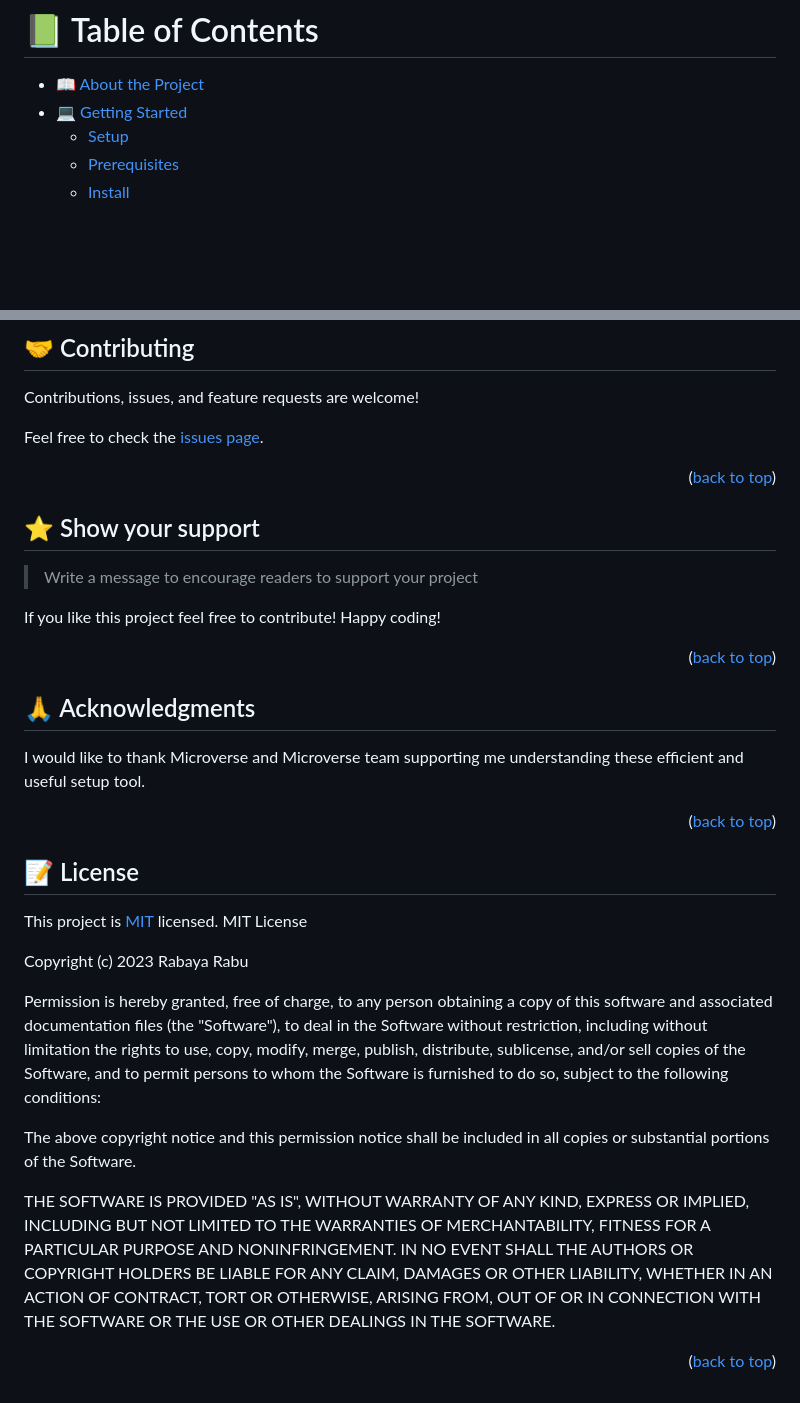
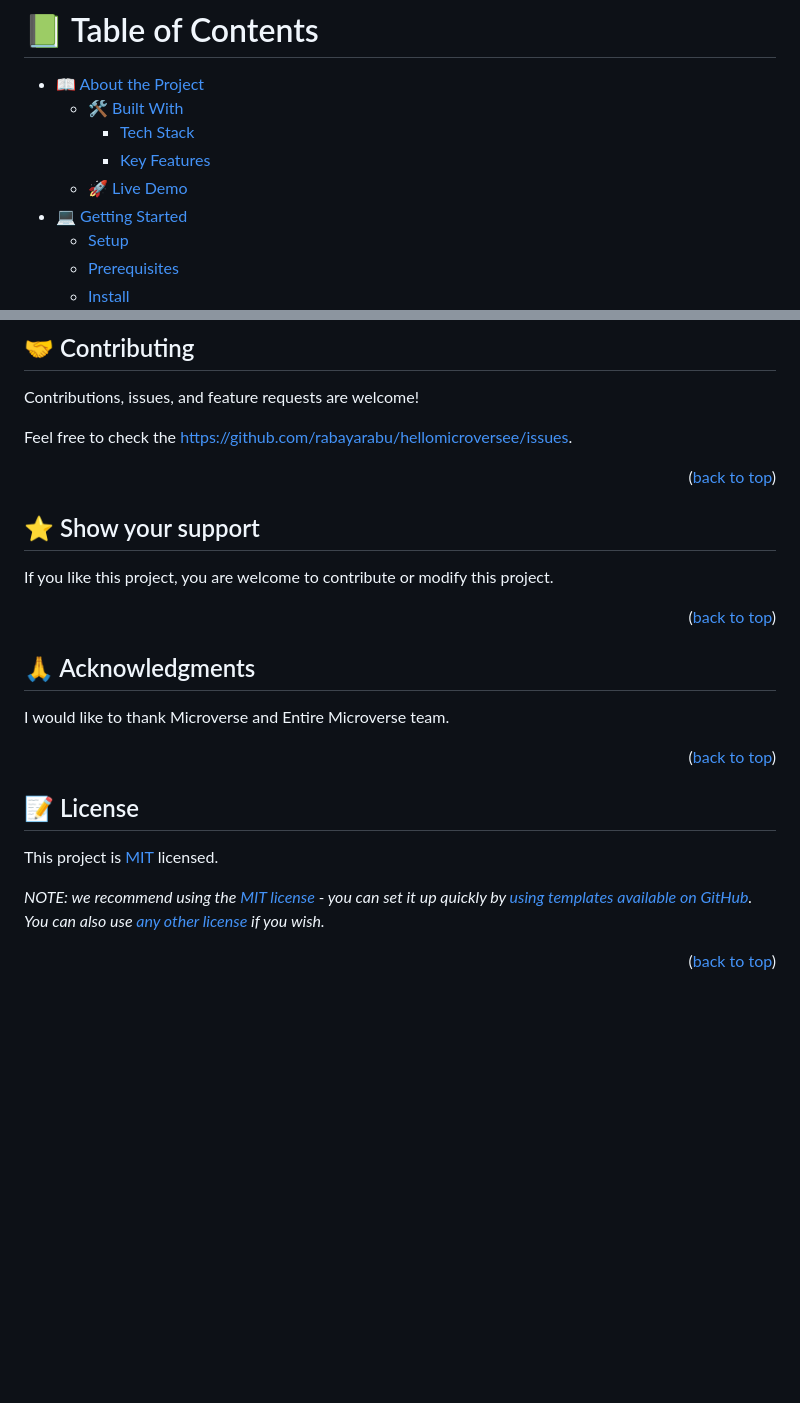
Before and after one commit to rabayarabu/hellomicroversee, a Markdown page: README.md, 2 parts joined by grey strips. Rendered like a GitHub page; blank space fills up the shorter version.

```diff
--- a/README.md
+++ b/README.md
@@ -14,6 +5,10 @@
 # 📗 Table of Contents
 
 - [📖 About the Project](#about-project)
+  - [🛠 Built With](#built-with)
+    - [Tech Stack](#tech-stack)
+    - [Key Features](#key-features)
+  - [🚀 Live Demo](#live-demo)
 - [💻 Getting Started](#getting-started)
   - [Setup](#setup)
   - [Prerequisites](#prerequisites)
@@ -103,7 +143,7 @@ Example command:
 
 Contributions, issues, and feature requests are welcome!
 
-Feel free to check the [issues page](../../issues/).
+Feel free to check the [https://github.com/rabayarabu/hellomicroversee/issues](../../issues/).
 
 <p align="right">(<a href="#readme-top">back to top</a>)</p>
 
@@ -111,9 +151,8 @@ Feel free to check the [issues page](../../issues/).
 
 ## ⭐️ Show your support <a name="support"></a>
 
-> Write a message to encourage readers to support your project
 
-If you like this project feel free to contribute! Happy coding!
+If you like this project, you are welcome to contribute or modify this project.
 
 <p align="right">(<a href="#readme-top">back to top</a>)</p>
 
@@ -122,36 +161,16 @@ If you like this project feel free to contribute! Happy coding!
 ## 🙏 Acknowledgments <a name="acknowledgements"></a>
 
 
-I would like to thank Microverse and Microverse team supporting me understanding these efficient and useful setup tool.
+I would like to thank Microverse and Entire Microverse team.
 
 <p align="right">(<a href="#readme-top">back to top</a>)</p>
-
 
 <!-- LICENSE -->
 
 ## 📝 License <a name="license"></a>
 
 This project is [MIT](./LICENSE) licensed.
-MIT License
 
-Copyright (c) 2023 Rabaya Rabu
-
-Permission is hereby granted, free of charge, to any person obtaining a copy
-of this software and associated documentation files (the "Software"), to deal
-in the Software without restriction, including without limitation the rights
-to use, copy, modify, merge, publish, distribute, sublicense, and/or sell
-copies of the Software, and to permit persons to whom the Software is
-furnished to do so, subject to the following conditions:
-
-The above copyright notice and this permission notice shall be included in all
-copies or substantial portions of the Software.
-
-THE SOFTWARE IS PROVIDED "AS IS", WITHOUT WARRANTY OF ANY KIND, EXPRESS OR
-IMPLIED, INCLUDING BUT NOT LIMITED TO THE WARRANTIES OF MERCHANTABILITY,
-FITNESS FOR A PARTICULAR PURPOSE AND NONINFRINGEMENT. IN NO EVENT SHALL THE
-AUTHORS OR COPYRIGHT HOLDERS BE LIABLE FOR ANY CLAIM, DAMAGES OR OTHER
-LIABILITY, WHETHER IN AN ACTION OF CONTRACT, TORT OR OTHERWISE, ARISING FROM,
-OUT OF OR IN CONNECTION WITH THE SOFTWARE OR THE USE OR OTHER DEALINGS IN THE
-SOFTWARE.
+_NOTE: we recommend using the [MIT license](https://choosealicense.com/licenses/mit/) - you can set it up quickly by [using templates available on GitHub](https://docs.github.com/en/communities/setting-up-your-project-for-healthy-contributions/adding-a-license-to-a-repository). You can also use [any other license](https://choosealicense.com/licenses/) if you wish._
 
 <p align="right">(<a href="#readme-top">back to top</a>)</p>
```
Also changed, not shown: other parts of README.md (+57 -21 lines).
